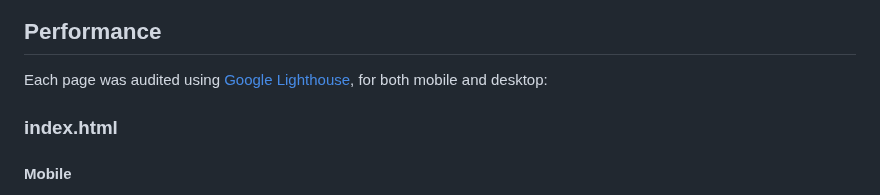
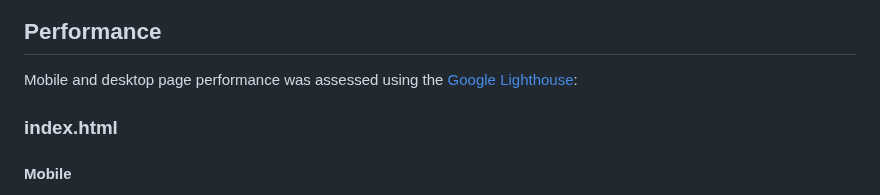
Before and after one commit to dvfrancis/hi-lo-card-game, a Markdown page: TESTING.md, the part around the change. GitHub-like rendering.

```diff
--- a/TESTING.md
+++ b/TESTING.md
@@ -505,7 +505,7 @@ Pages were tested for responsiveness on mobile (Apple iPhone 6s Plus/7 Plus - 41
 
 ## Performance
 
-Each page was audited using [Google Lighthouse](https://developer.chrome.com/docs/lighthouse/), for both mobile and desktop:
+Mobile and desktop page performance was assessed using the [Google Lighthouse](https://developer.chrome.com/docs/lighthouse/):
 
 ### index.html
 
```
